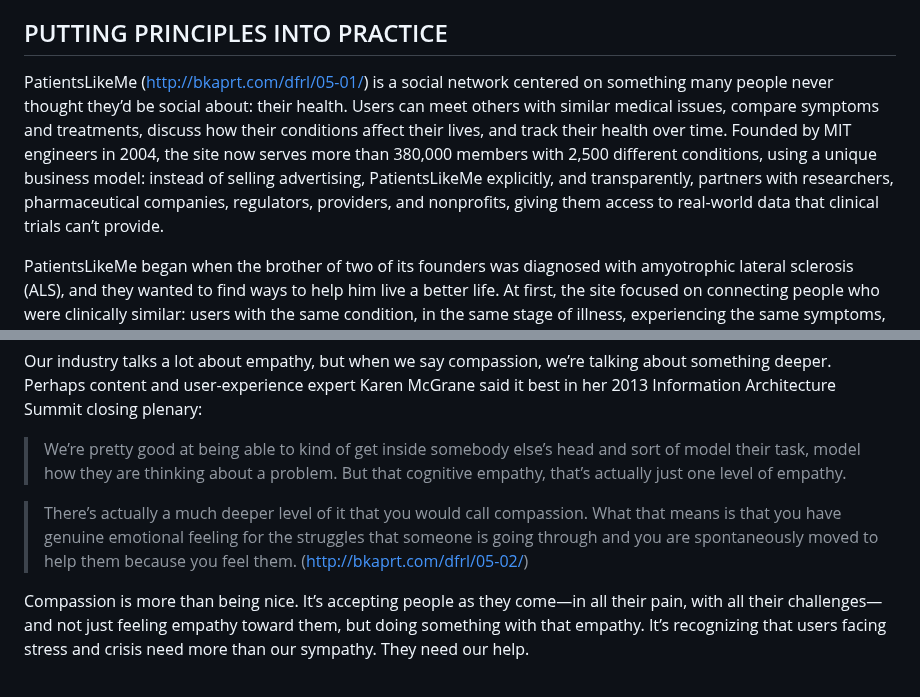
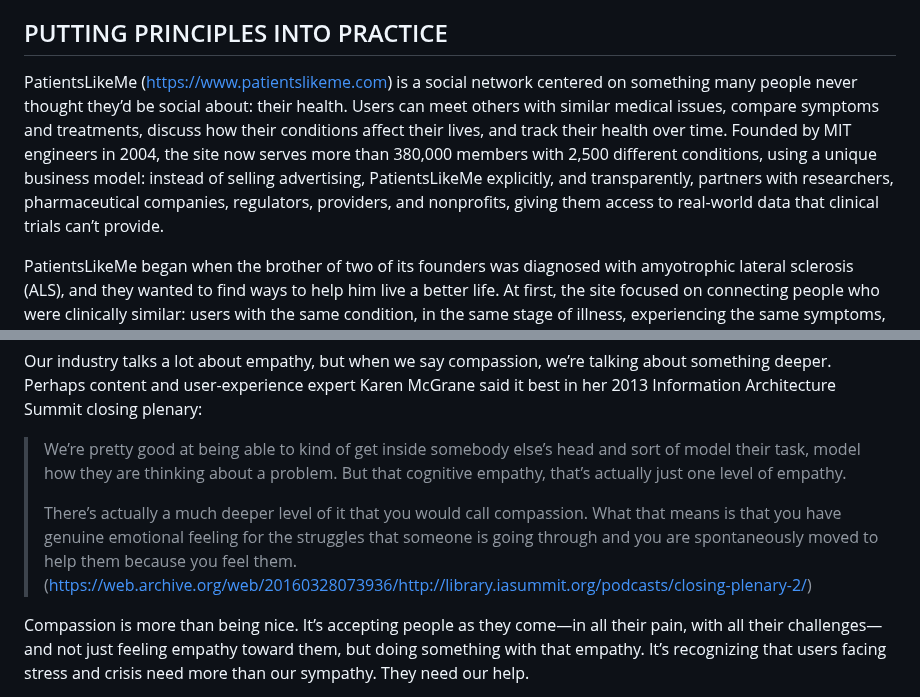
Before and after one commit to Wilto/a-book-departs, a Markdown page: _src/chapter/dfrl_final-9.md, 2 parts joined by grey strips. Rendered like a GitHub page.

Commit message:
Update Book Content “dfrl_final-9”

```diff
--- a/_src/chapter/dfrl_final-9.md
+++ b/_src/chapter/dfrl_final-9.md
@@ -10,7 +10,7 @@ In this chapter, we’ll see what happens when an organization brings all those
 
 ## PUTTING PRINCIPLES INTO PRACTICE
 
-PatientsLikeMe ([http://bkaprt.com/dfrl/05-01/](http://bkaprt.com/dfrl/05-01/)) is a social network centered on something many people never thought they’d be social about: their health. Users can meet others with similar medical issues, compare symptoms and treatments, discuss how their conditions affect their lives, and track their health over time. Founded by MIT engineers in 2004, the site now serves more than 380,000 members with 2,500 different conditions, using a unique business model: instead of selling advertising, PatientsLikeMe explicitly, and transparently, partners with researchers, pharmaceutical companies, regulators, providers, and nonprofits, giving them access to real-world data that clinical trials can’t provide.
+PatientsLikeMe ([https://www.patientslikeme.com](http://bkaprt.com/dfrl/05-01/)) is a social network centered on something many people never thought they’d be social about: their health. Users can meet others with similar medical issues, compare symptoms and treatments, discuss how their conditions affect their lives, and track their health over time. Founded by MIT engineers in 2004, the site now serves more than 380,000 members with 2,500 different conditions, using a unique business model: instead of selling advertising, PatientsLikeMe explicitly, and transparently, partners with researchers, pharmaceutical companies, regulators, providers, and nonprofits, giving them access to real-world data that clinical trials can’t provide.
 
 PatientsLikeMe began when the brother of two of its founders was diagnosed with amyotrophic lateral sclerosis (ALS), and they wanted to find ways to help him live a better life. At first, the site focused on connecting people who were clinically similar: users with the same condition, in the same stage of illness, experiencing the same symptoms, and undergoing similar treatment plans. The goal was to help users connect around not just illness type, but specific issues like shopping for assistive devices or managing side effects of medication—creating space for conversations like, How did you pick a wheelchair? or, How are you modifying your home so you can keep living there?
 
@@ -67,8 +67,8 @@ When we look at PatientsLikeMe—and everything we’ve covered so far—we star
 Our industry talks a lot about empathy, but when we say compassion, we’re talking about something deeper. Perhaps content and user-experience expert Karen McGrane said it best in her 2013 Information Architecture Summit closing plenary:
 
 > We’re pretty good at being able to kind of get inside somebody else’s head and sort of model their task, model how they are thinking about a problem. But that cognitive empathy, that’s actually just one level of empathy.
-
-> There’s actually a much deeper level of it that you would call compassion. What that means is that you have genuine emotional feeling for the struggles that someone is going through and you are spontaneously moved to help them because you feel them. ([http://bkaprt.com/dfrl/05-02/](http://bkaprt.com/dfrl/05-02/))
+>
+> There’s actually a much deeper level of it that you would call compassion. What that means is that you have genuine emotional feeling for the struggles that someone is going through and you are spontaneously moved to help them because you feel them. ([https://web.archive.org/web/20160328073936/http://library.iasummit.org/podcasts/closing-plenary-2/](http://bkaprt.com/dfrl/05-02/))
 
 Compassion is more than being nice. It’s accepting people as they come—in all their pain, with all their challenges—and not just feeling empathy toward them, but doing something with that empathy. It’s recognizing that users facing stress and crisis need more than our sympathy. They need our help.
 
```
Also changed, not shown: other parts of _src/chapter/dfrl_final-9.md (+6 -6 lines).
